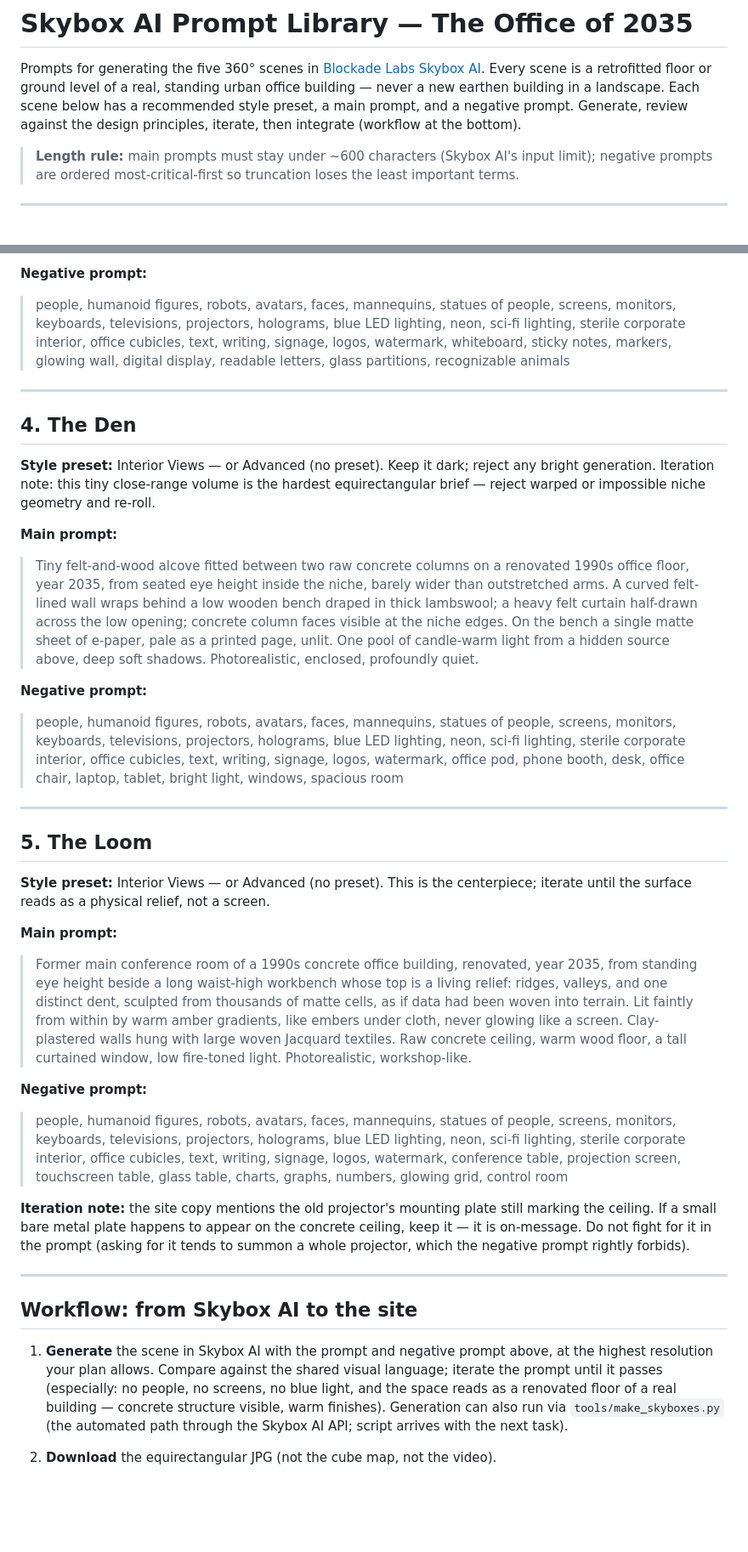
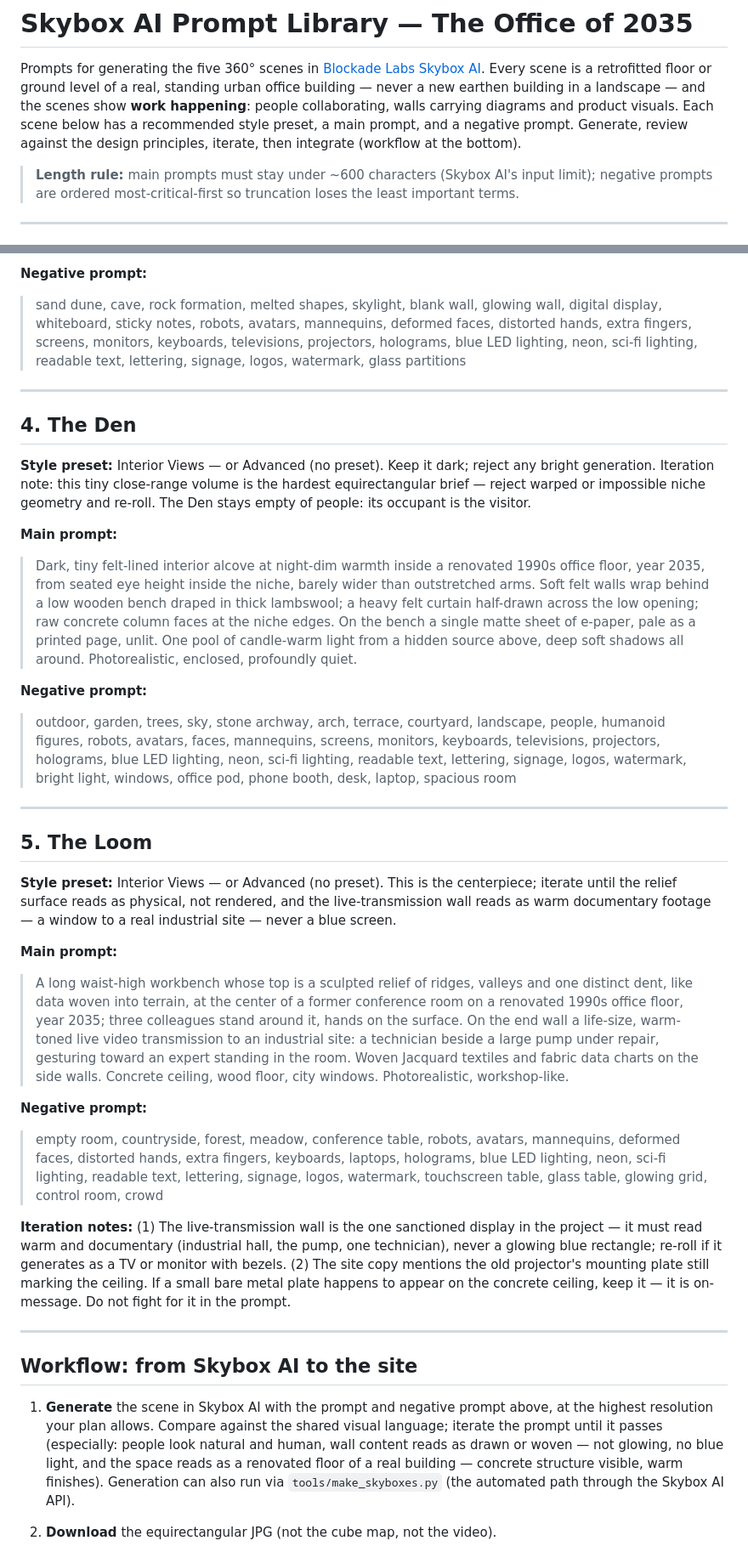
Before and after one commit to AlexHacksAround/FutureOfWork, a Markdown page: panoramas/prompts.md, 2 parts joined by grey strips. Shown at 85% size. Rendered like a GitHub page; blank space fills up the shorter version.

```diff
--- a/panoramas/prompts.md
+++ b/panoramas/prompts.md
@@ -2,10 +2,11 @@
 
 Prompts for generating the five 360° scenes in [Blockade Labs Skybox AI](https://skybox.blockadelabs.com/).
 Every scene is a retrofitted floor or ground level of a real, standing urban
-office building — never a new earthen building in a landscape. Each scene below
-has a recommended style preset, a main prompt, and a negative prompt. Generate,
-review against the design principles, iterate, then integrate (workflow at the
-bottom).
+office building — never a new earthen building in a landscape — and the scenes
+show **work happening**: people collaborating, walls carrying diagrams and
+product visuals. Each scene below has a recommended style preset, a main
+prompt, and a negative prompt. Generate, review against the design principles,
+iterate, then integrate (workflow at the bottom).
 
 > **Length rule:** main prompts must stay under ~600 characters (Skybox AI's
 > input limit); negative prompts are ordered most-critical-first so truncation
@@ -98,56 +131,72 @@ excludes lobby furniture, not the lobby itself).
 
 **Negative prompt:**
 
-> people, humanoid figures, robots, avatars, faces, mannequins, statues of
-> people, screens, monitors, keyboards, televisions, projectors, holograms,
-> blue LED lighting, neon, sci-fi lighting, sterile corporate interior,
-> office cubicles, text, writing, signage, logos, watermark, whiteboard,
-> sticky notes, markers, glowing wall, digital display, readable letters,
-> glass partitions, recognizable animals
+> sand dune, cave, rock formation, melted shapes, skylight, blank wall,
+> glowing wall, digital display, whiteboard, sticky notes, robots, avatars,
+> mannequins, deformed faces, distorted hands, extra fingers, screens,
+> monitors, keyboards, televisions, projectors, holograms, blue LED lighting,
+> neon, sci-fi lighting, readable text, lettering, signage, logos, watermark,
+> glass partitions
 
 ---
 
 ## 4. The Den
 
-**Style preset:** Interior Views — or Advanced (no preset). Keep it dark; reject any bright generation. Iteration note: this tiny close-range volume is the hardest equirectangular brief — reject warped or impossible niche geometry and re-roll.
+**Style preset:** Interior Views — or Advanced (no preset). Keep it dark; reject any bright generation. Iteration note: this tiny close-range volume is the hardest equirectangular brief — reject warped or impossible niche geometry and re-roll. The Den stays empty of people: its occupant is the visitor.
 
 **Main prompt:**
 
-> Tiny felt-and-wood alcove fitted between two raw concrete columns on a renovated 1990s office floor, year 2035, from seated eye height inside the niche, barely wider than outstretched arms. A curved felt-lined wall wraps behind a low wooden bench draped in thick lambswool; a heavy felt curtain half-drawn across the low opening; concrete column faces visible at the niche edges. On the bench a single matte sheet of e-paper, pale as a printed page, unlit. One pool of candle-warm light from a hidden source above, deep soft shadows. Photorealistic, enclosed, profoundly quiet.
+> Dark, tiny felt-lined interior alcove at night-dim warmth inside a renovated
+> 1990s office floor, year 2035, from seated eye height inside the niche,
+> barely wider than outstretched arms. Soft felt walls wrap behind a low
+> wooden bench draped in thick lambswool; a heavy felt curtain half-drawn
+> across the low opening; raw concrete column faces at the niche edges. On
+> the bench a single matte sheet of e-paper, pale as a printed page, unlit.
+> One pool of candle-warm light from a hidden source above, deep soft shadows
+> all around. Photorealistic, enclosed, profoundly quiet.
 
 **Negative prompt:**
 
-> people, humanoid figures, robots, avatars, faces, mannequins, statues of
-> people, screens, monitors, keyboards, televisions, projectors, holograms,
-> blue LED lighting, neon, sci-fi lighting, sterile corporate interior,
-> office cubicles, text, writing, signage, logos, watermark, office pod,
-> phone booth, desk, office chair, laptop, tablet, bright light, windows,
+> outdoor, garden, trees, sky, stone archway, arch, terrace, courtyard,
+> landscape, people, humanoid figures, robots, avatars, faces, mannequins,
+> screens, monitors, keyboards, televisions, projectors, holograms, blue LED
+> lighting, neon, sci-fi lighting, readable text, lettering, signage, logos,
+> watermark, bright light, windows, office pod, phone booth, desk, laptop,
 > spacious room
 
 ---
 
 ## 5. The Loom
 
-**Style preset:** Interior Views — or Advanced (no preset). This is the centerpiece; iterate until the surface reads as a physical relief, not a screen.
+**Style preset:** Interior Views — or Advanced (no preset). This is the centerpiece; iterate until the relief surface reads as physical, not rendered, and the live-transmission wall reads as warm documentary footage — a window to a real industrial site — never a blue screen.
 
 **Main prompt:**
 
-> Former main conference room of a 1990s concrete office building, renovated, year 2035, from standing eye height beside a long waist-high workbench whose top is a living relief: ridges, valleys, and one distinct dent, sculpted from thousands of matte cells, as if data had been woven into terrain. Lit faintly from within by warm amber gradients, like embers under cloth, never glowing like a screen. Clay-plastered walls hung with large woven Jacquard textiles. Raw concrete ceiling, warm wood floor, a tall curtained window, low fire-toned light. Photorealistic, workshop-like.
+> A long waist-high workbench whose top is a sculpted relief of ridges,
+> valleys and one distinct dent, like data woven into terrain, at the center
+> of a former conference room on a renovated 1990s office floor, year 2035;
+> three colleagues stand around it, hands on the surface. On the end wall a
+> life-size, warm-toned live video transmission to an industrial site: a
+> technician beside a large pump under repair, gesturing toward an expert
+> standing in the room. Woven Jacquard textiles and fabric data charts on the
+> side walls. Concrete ceiling, wood floor, city windows. Photorealistic,
+> workshop-like.
 
 **Negative prompt:**
 
-> people, humanoid figures, robots, avatars, faces, mannequins, statues of
-> people, screens, monitors, keyboards, televisions, projectors, holograms,
-> blue LED lighting, neon, sci-fi lighting, sterile corporate interior,
-> office cubicles, text, writing, signage, logos, watermark, conference
-> table, projection screen, touchscreen table, glass table, charts, graphs,
-> numbers, glowing grid, control room
+> empty room, countryside, forest, meadow, conference table, robots, avatars,
+> mannequins, deformed faces, distorted hands, extra fingers, keyboards,
+> laptops, holograms, blue LED lighting, neon, sci-fi lighting, readable text,
+> lettering, signage, logos, watermark, touchscreen table, glass table,
+> glowing grid, control room, crowd
 
-**Iteration note:** the site copy mentions the old projector's mounting plate
-still marking the ceiling. If a small bare metal plate happens to appear on
-the concrete ceiling, keep it — it is on-message. Do not fight for it in the
-prompt (asking for it tends to summon a whole projector, which the negative
-prompt rightly forbids).
+**Iteration notes:** (1) The live-transmission wall is the one sanctioned
+display in the project — it must read warm and documentary (industrial hall,
+the pump, one technician), never a glowing blue rectangle; re-roll if it
+generates as a TV or monitor with bezels. (2) The site copy mentions the old
+projector's mounting plate still marking the ceiling. If a small bare metal
+plate happens to appear on the concrete ceiling, keep it — it is on-message.
+Do not fight for it in the prompt.
 
 ---
 
@@ -156,10 +205,11 @@ prompt rightly forbids).
 1. **Generate** the scene in Skybox AI with the prompt and negative prompt
    above, at the highest resolution your plan allows. Compare against the
    shared visual language; iterate the prompt until it passes (especially:
-   no people, no screens, no blue light, and the space reads as a renovated
-   floor of a real building — concrete structure visible, warm finishes).
+   people look natural and human, wall content reads as drawn or woven — not
+   glowing, no blue light, and the space reads as a renovated floor of a real
+   building — concrete structure visible, warm finishes).
    Generation can also run via `tools/make_skyboxes.py` (the automated path
-   through the Skybox AI API; script arrives with the next task).
+   through the Skybox AI API).
 2. **Download** the equirectangular JPG (not the cube map, not the video).
 3. **Replace** the placeholder: save the file as `site/panos/<id>.jpg`
    (`approach`, `hearth`, `painted-wall`, `den`, `loom`) — same filename,
```
Also changed, not shown: other parts of panoramas/prompts.md (+57 -25 lines), docs/plans/2026-07-05-office-of-the-future-design.md (+11 -0 lines).
